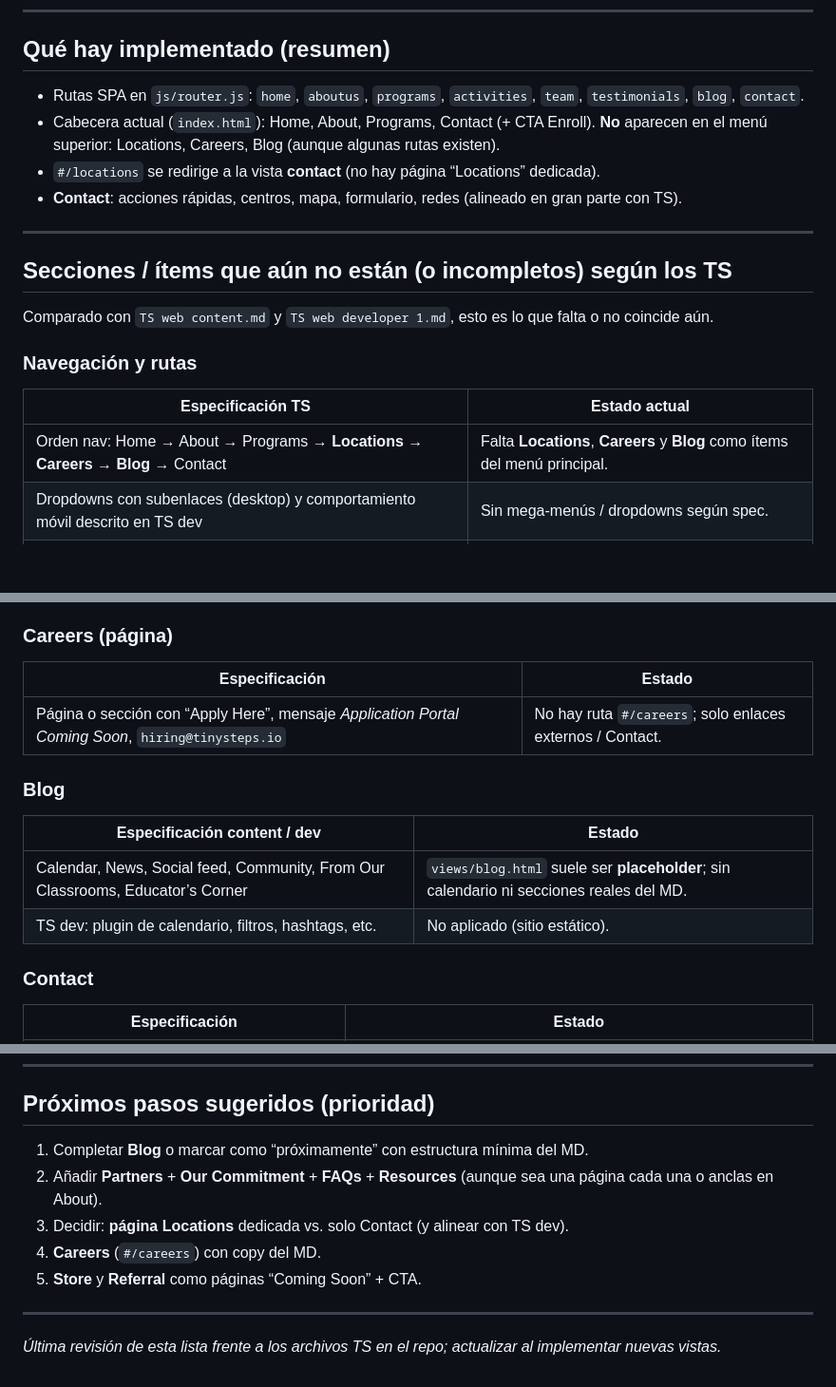
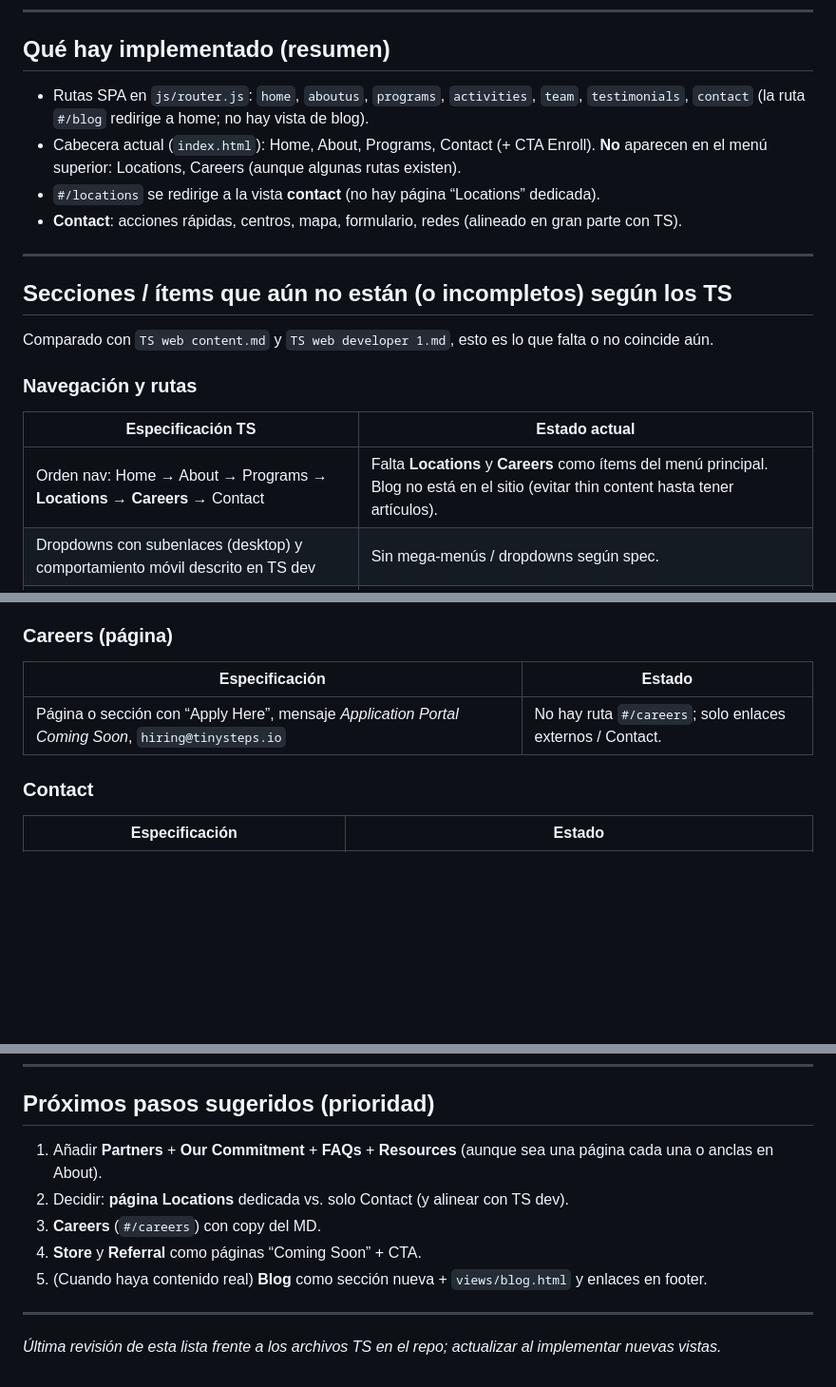
Before and after one commit to jeissoni/tiny-steps, a Markdown page: README.md, 3 parts joined by grey strips. Shown at 95% size. Drawn GitHub-style; blank space fills up the shorter version.

Commit message:
Update README.md to clarify SPA routes and navigation items. Removed blog section details and adjusted navigation order to reflect current site structure. Suggested next steps for content development and organization.

```diff
--- a/README.md
+++ b/README.md
@@ -29,8 +29,8 @@ Referencias de producto y contenido:
 
 ## Qué hay implementado (resumen)
 
-- Rutas SPA en `js/router.js`: `home`, `aboutus`, `programs`, `activities`, `team`, `testimonials`, `blog`, `contact`.
-- Cabecera actual (`index.html`): Home, About, Programs, Contact (+ CTA Enroll). **No** aparecen en el menú superior: Locations, Careers, Blog (aunque algunas rutas existen).
+- Rutas SPA en `js/router.js`: `home`, `aboutus`, `programs`, `activities`, `team`, `testimonials`, `contact` (la ruta `#/blog` redirige a home; no hay vista de blog).
+- Cabecera actual (`index.html`): Home, About, Programs, Contact (+ CTA Enroll). **No** aparecen en el menú superior: Locations, Careers (aunque algunas rutas existen).
 - `#/locations` se redirige a la vista **contact** (no hay página “Locations” dedicada).
 - **Contact**: acciones rápidas, centros, mapa, formulario, redes (alineado en gran parte con TS).
 
@@ -44,7 +44,7 @@ Comparado con `TS web content.md` y `TS web developer 1.md`, esto es lo que falt
 
 | Especificación TS | Estado actual |
 |-------------------|----------------|
-| Orden nav: Home → About → Programs → **Locations** → **Careers** → **Blog** → Contact | Falta **Locations**, **Careers** y **Blog** como ítems del menú principal. |
+| Orden nav: Home → About → Programs → **Locations** → **Careers** → Contact | Falta **Locations** y **Careers** como ítems del menú principal. Blog no está en el sitio (evitar thin content hasta tener artículos). |
 | Dropdowns con subenlaces (desktop) y comportamiento móvil descrito en TS dev | Sin mega-menús / dropdowns según spec. |
 | Evitar redirects innecesarios (nota TS dev §16) | Hash `#/locations` → `contact` es un redirect intencional. |
 
@@ -82,13 +82,6 @@ Comparado con `TS web content.md` y `TS web developer 1.md`, esto es lo que falt
 |----------------|--------|
 | Página o sección con “Apply Here”, mensaje *Application Portal Coming Soon*, `hiring@tinysteps.io` | No hay ruta `#/careers`; solo enlaces externos / Contact. |
 
-### Blog
-
-| Especificación content / dev | Estado |
-|-------------------------------|--------|
-| Calendar, News, Social feed, Community, From Our Classrooms, Educator’s Corner | `views/blog.html` suele ser **placeholder**; sin calendario ni secciones reales del MD. |
-| TS dev: plugin de calendario, filtros, hashtags, etc. | No aplicado (sitio estático). |
-
 ### Contact
 
 | Especificación | Estado |
@@ -110,11 +103,11 @@ Comparado con `TS web content.md` y `TS web developer 1.md`, esto es lo que falt
 
 ## Próximos pasos sugeridos (prioridad)
 
-1. Completar **Blog** o marcar como “próximamente” con estructura mínima del MD.
-2. Añadir **Partners** + **Our Commitment** + **FAQs** + **Resources** (aunque sea una página cada una o anclas en About).
-3. Decidir: **página Locations** dedicada vs. solo Contact (y alinear con TS dev).
-4. **Careers** (`#/careers`) con copy del MD.
-5. **Store** y **Referral** como páginas “Coming Soon” + CTA.
+1. Añadir **Partners** + **Our Commitment** + **FAQs** + **Resources** (aunque sea una página cada una o anclas en About).
+2. Decidir: **página Locations** dedicada vs. solo Contact (y alinear con TS dev).
+3. **Careers** (`#/careers`) con copy del MD.
+4. **Store** y **Referral** como páginas “Coming Soon” + CTA.
+5. (Cuando haya contenido real) **Blog** como sección nueva + `views/blog.html` y enlaces en footer.
 
 ---
 
```
